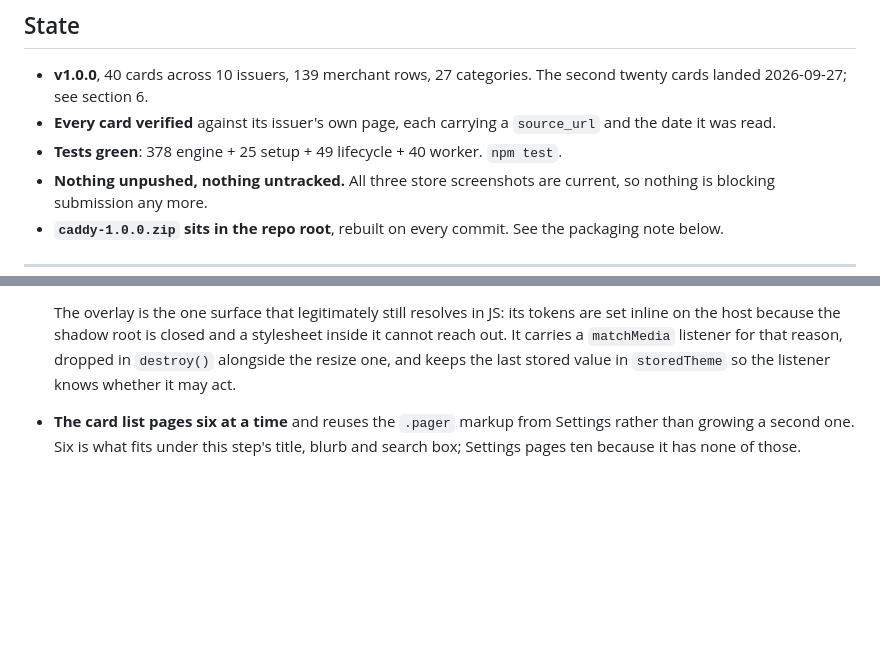
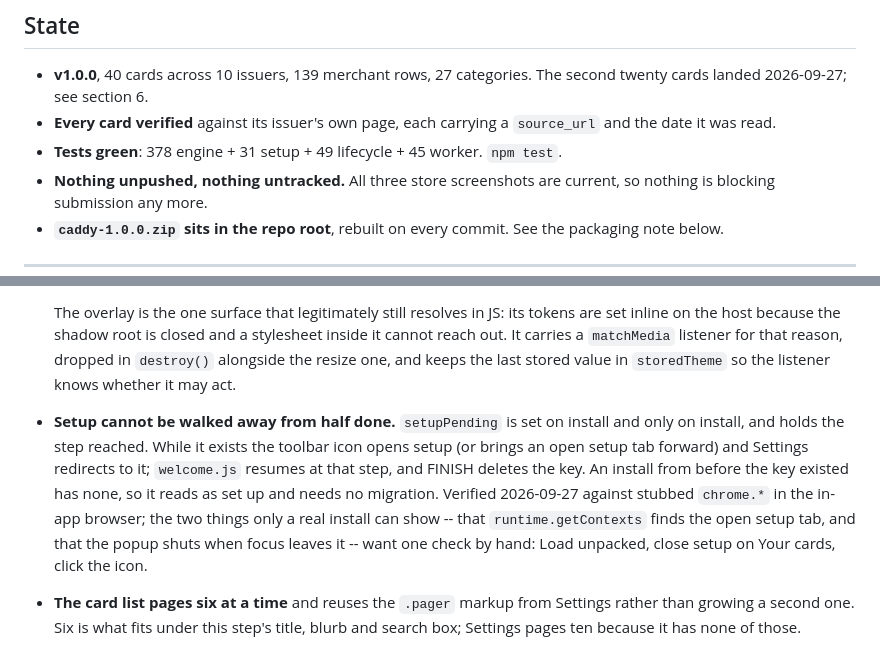
Before and after one commit to davidx7217/caddy, a Markdown page: HANDOFF.md, 2 parts joined by grey strips. GitHub-like rendering; blank space fills up the shorter version.

Commit message:
Record the setup gate in the handoff
Including the one check only a real install can make: that getContexts finds
an open setup tab, and that the popup shuts when focus leaves it.

Co-Authored-By: Claude Opus 5.5 <noreply@anthropic.com>

```diff
--- a/HANDOFF.md
+++ b/HANDOFF.md
@@ -13,7 +13,7 @@ works and why; this file is only the state of play.
   The second twenty cards landed 2026-09-27; see section 6.
 - **Every card verified** against its issuer's own page, each carrying a
   `source_url` and the date it was read.
-- **Tests green**: 378 engine + 25 setup + 49 lifecycle + 40 worker. `npm test`.
+- **Tests green**: 378 engine + 31 setup + 49 lifecycle + 45 worker. `npm test`.
 - **Nothing unpushed, nothing untracked.** All three store screenshots are
   current, so nothing is blocking submission any more.
 - **`caddy-1.0.0.zip` sits in the repo root**, rebuilt on every commit. See the
@@ -156,6 +156,16 @@ the README and a real person's card list.
   stylesheet inside it cannot reach out. It carries a `matchMedia` listener for
   that reason, dropped in `destroy()` alongside the resize one, and keeps the
   last stored value in `storedTheme` so the listener knows whether it may act.
+- **Setup cannot be walked away from half done.** `setupPending` is set on
+  install and only on install, and holds the step reached. While it exists the
+  toolbar icon opens setup (or brings an open setup tab forward) and Settings
+  redirects to it; `welcome.js` resumes at that step, and FINISH deletes the key.
+  An install from before the key existed has none, so it reads as set up and
+  needs no migration. Verified 2026-09-27 against stubbed `chrome.*` in the
+  in-app browser; the two things only a real install can show -- that
+  `runtime.getContexts` finds the open setup tab, and that the popup shuts when
+  focus leaves it -- want one check by hand: Load unpacked, close setup on Your
+  cards, click the icon.
 - **The card list pages six at a time** and reuses the `.pager` markup from
   Settings rather than growing a second one. Six is what fits under this step's
   title, blurb and search box; Settings pages ten because it has none of those.
```
